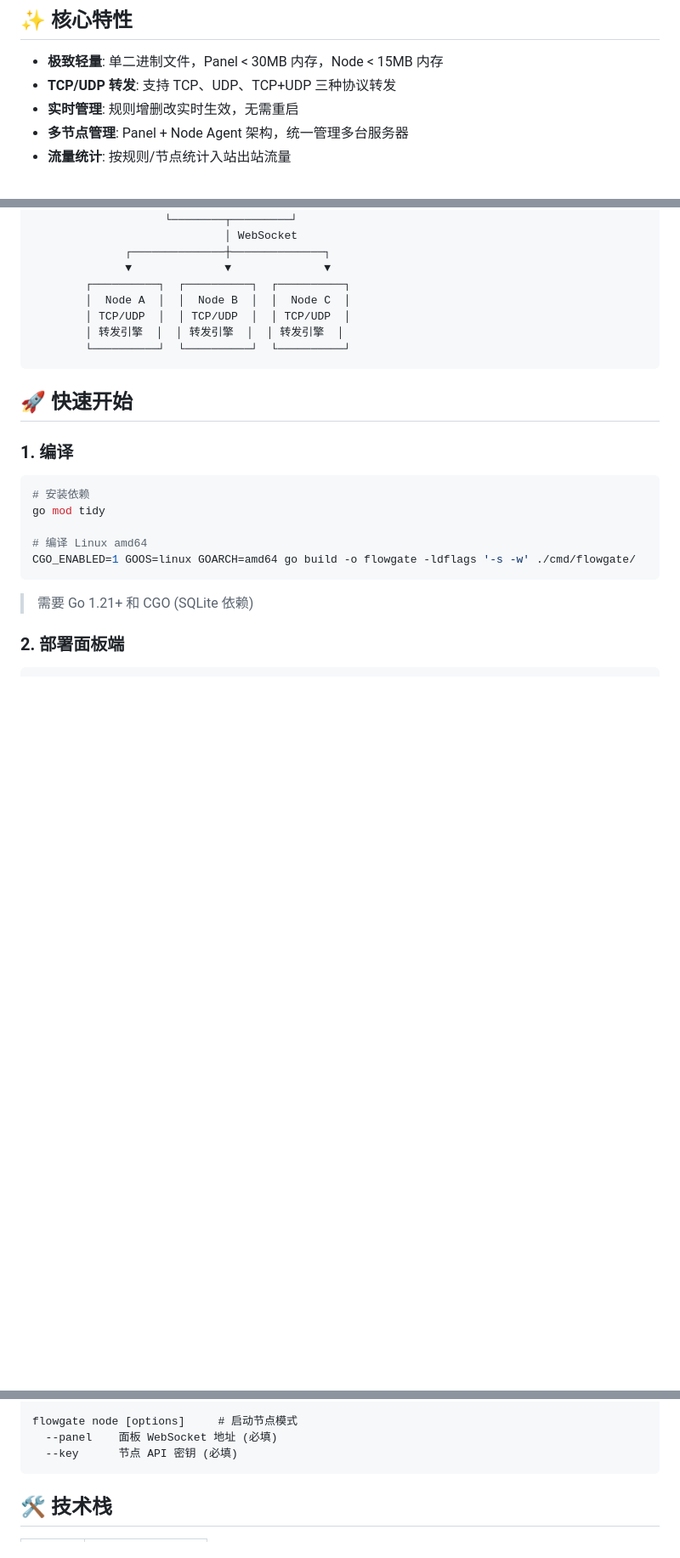
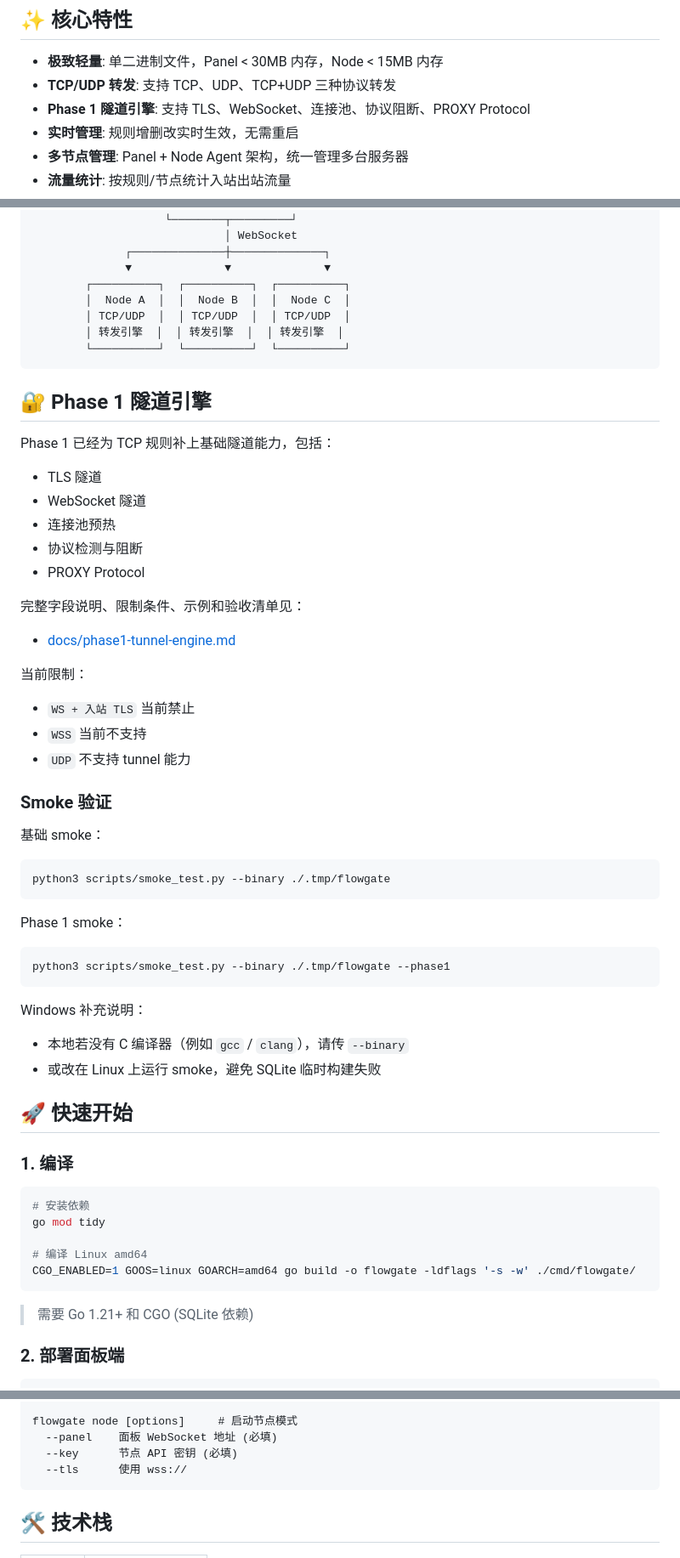
Before and after one commit to snnabb/flowgate, a Markdown page: README.md, 3 parts joined by grey strips. Shown at 85% size. Rendered like a GitHub page; blank space fills up the shorter version.

Commit message:
docs: add phase 1 tunnel guide

````diff
--- a/README.md
+++ b/README.md
@@ -8,6 +8,7 @@ FlowGate 是一款自研的轻量级端口转发管理面板，单二进制文
 
 - **极致轻量**: 单二进制文件，Panel < 30MB 内存，Node < 15MB 内存
 - **TCP/UDP 转发**: 支持 TCP、UDP、TCP+UDP 三种协议转发
+- **Phase 1 隧道引擎**: 支持 TLS、WebSocket、连接池、协议阻断、PROXY Protocol
 - **实时管理**: 规则增删改实时生效，无需重启
 - **多节点管理**: Panel + Node Agent 架构，统一管理多台服务器
 - **流量统计**: 按规则/节点统计入站出站流量
@@ -33,6 +34,45 @@ FlowGate 是一款自研的轻量级端口转发管理面板，单二进制文
         │ 转发引擎  │  │ 转发引擎  │  │ 转发引擎  │
         └──────────┘  └──────────┘  └──────────┘
 ```
+
+## 🔐 Phase 1 隧道引擎
+
+Phase 1 已经为 TCP 规则补上基础隧道能力，包括：
+
+- TLS 隧道
+- WebSocket 隧道
+- 连接池预热
+- 协议检测与阻断
+- PROXY Protocol
+
+完整字段说明、限制条件、示例和验收清单见：
+
+- [docs/phase1-tunnel-engine.md](docs/phase1-tunnel-engine.md)
+
+当前限制：
+
+- `WS + 入站 TLS` 当前禁止
+- `WSS` 当前不支持
+- `UDP` 不支持 tunnel 能力
+
+### Smoke 验证
+
+基础 smoke：
+
+```bash
+python3 scripts/smoke_test.py --binary ./.tmp/flowgate
+```
+
+Phase 1 smoke：
+
+```bash
+python3 scripts/smoke_test.py --binary ./.tmp/flowgate --phase1
+```
+
+Windows 补充说明：
+
+- 本地若没有 C 编译器（例如 `gcc` / `clang`），请传 `--binary`
+- 或改在 Linux 上运行 smoke，避免 SQLite 临时构建失败
 
 ## 🚀 快速开始
 
@@ -95,6 +135,7 @@ flowgate panel [options]    # 启动面板模式
 flowgate node [options]     # 启动节点模式
   --panel    面板 WebSocket 地址 (必填)
   --key      节点 API 密钥 (必填)
+  --tls      使用 wss://
 ```
 
 ## 🛠 技术栈
````
Also changed, not shown: docs/phase1-tunnel-engine.md (added, +223 -0 lines).
